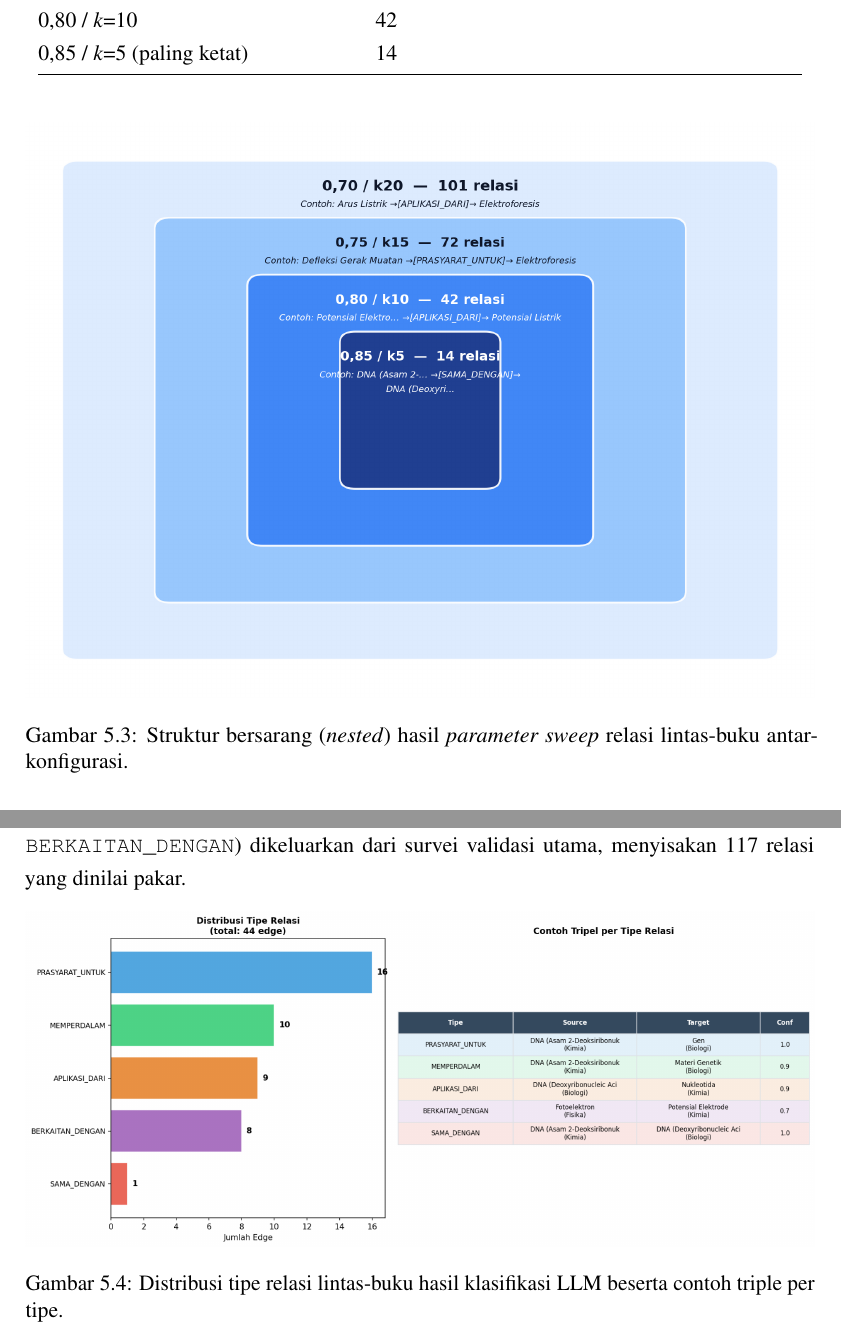
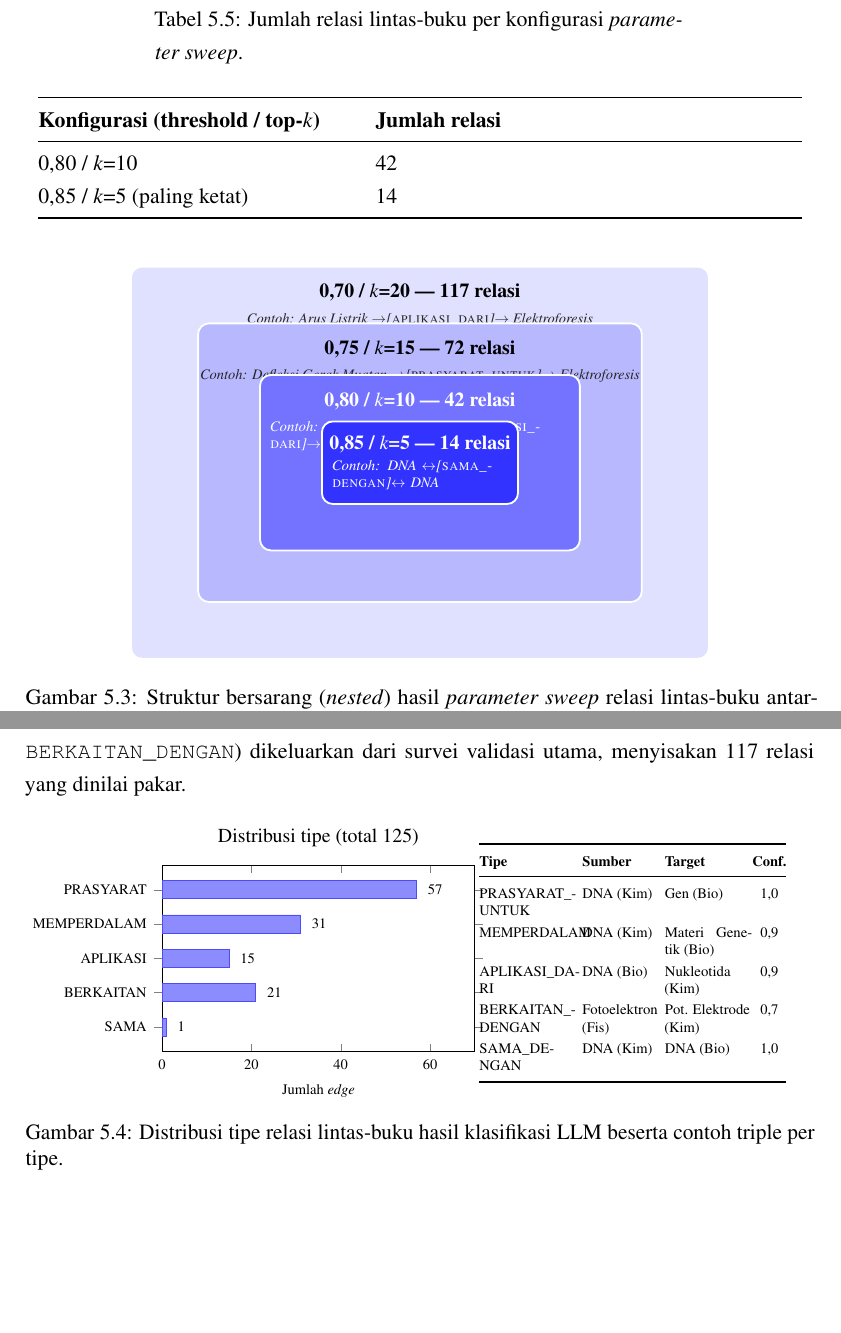
Before and after one commit to tegar-wahyu/ta-latex, a LaTeX thesis (main.tex, which reads bab-5.tex): two parts of pages 68 and 69 of 106, joined at a grey line, cut at the place of the change, the shorter picture padded with empty space. Compiled offline with pdfLaTeX.

Commit message:
feat(bab5): port images 3/4/22 to native LaTeX (TikZ + pgfplots)
Replace three raster figures in Bab 5 with TikZ/pgfplots equivalents.
Beyond eliminating raster brittleness, this also CORRECTS three stale
numerical states that the original PNGs were carrying:

image3 (Tabel 5.5 / fig:param-sweep) — Parameter sweep totals.
  Old PNG showed 125 / 77 / 44 / 13 across tau=0,70 / 0,75 / 0,80 / 0,85.
  Bab 5 §5.3 narrative and Tabel 5.5 say 125 / 72 / 42 / 14. The PNG was
  generated from ann-classifier-v1 (older sweep, since superseded by
  ann-classifier-v1-KG-TEGAR-FIXED + the sweep_requalification CSV that
  Bab 5 actually relies on). New pgfplots chart uses the canonical
  125/72/42/14 plus the correct per-type breakdown re-derived from the
  FIXED dataset (tau=0,70) and from sweep_requalification.csv flags
  (stricter cutoffs):
    tau=0,70/k=20: PRAS 57, MEMP 31, BERK 21, APLI 15, SAMA 1   (= 125)
    tau=0,75/k=15: PRAS 36, MEMP 20, APLI 10, BERK 5,  SAMA 1   (= 72)
    tau=0,80/k=10: PRAS 18, MEMP 12, APLI 9,  BERK 2,  SAMA 1   (= 42)
    tau=0,85/k=5:  PRAS 6,  MEMP 4,  APLI 3,            SAMA 1  (= 14)
  Format: pgfplots ybar groups + dashed black line with nodes near
  coords for the totals.

image4 (fig:nested-sweep) — Nested-subset structure.
  Old PNG's outermost label read "0,70 / k20 — 101 relasi", a
  requalification framing that was deprecated in PR #6 (Tabel 5.6
  reconciliation). New TikZ version uses n=117 to match the §5.2
  headline that PR #6 restored. Built as 4 concentric rounded
  rectangles with progressive blue shading and one example triple
  per layer (Arus Listrik → Elektroforesis at outer, DNA ↔ DNA
  SAMA_DENGAN at inner).

image22 (fig:relasi-distribusi) — Relation type distribution.
  Old PNG showed "total: 44 edge" with PRAS 16 / MEMP 10 / APLI 9 /
  BERK 8 / SAMA 1 — a much earlier (44-edge) snapshot, wildly stale
  vs the current 125-edge dataset Bab 5 quotes throughout. New
  side-by-side: pgfplots horizontal bar chart (1, 21, 15, 31, 57)
  on the left, compact tabular with one example triple per type
  on the right.

Preamble: added \usepackage{pgfplots} + \pgfplotsset{compat=1.18}
to main.tex and bab-5.tex; extended bab-5.tex's tikzlibrary list with
fit, backgrounds (used by the new figures).

Co-Authored-By: Claude Opus 4.7 (1M context) <noreply@anthropic.com>

```diff
--- a/bab-5.tex
+++ b/bab-5.tex
@@ -408,7 +449,42 @@ Subbab~\ref{subsubsec:kualitas}.
 
 \begin{figure}[htbp]
   \centering
-  \includegraphics[width=\maxwidth]{images/media/image4.png}
+  \begin{tikzpicture}[
+    layer/.style = {draw=white, line width=1pt, rounded corners=6pt,
+                    align=center, inner sep=8pt},
+    title/.style = {font=\small\bfseries, text=black},
+    titlew/.style = {font=\small\bfseries, text=white},
+    contoh/.style = {font=\scriptsize\itshape, text=black!85},
+    contohw/.style = {font=\scriptsize\itshape, text=white},
+  ]
+    % Outer (τ=0,70) — palest blue
+    \node[layer, fill=blue!12, minimum width=11.2cm, minimum height=7.6cm] (b70) {};
+    \node[title, anchor=north] at ([yshift=-6pt]b70.north)
+      {0{,}70 / $k$=20 \textemdash{} 117 relasi};
+    \node[contoh, anchor=north] at ([yshift=-22pt]b70.north)
+      {Contoh: Arus Listrik $\to$[\textsc{aplikasi\_dari}]$\to$ Elektroforesis};
+
+    % Mid-1 (τ=0,75)
+    \node[layer, fill=blue!28, minimum width=8.6cm, minimum height=5.4cm] (b75) {};
+    \node[title, anchor=north] at ([yshift=-6pt]b75.north)
+      {0{,}75 / $k$=15 \textemdash{} 72 relasi};
+    \node[contoh, anchor=north] at ([yshift=-22pt]b75.north)
+      {Contoh: Defleksi Gerak Muatan $\to$[\textsc{prasyarat\_untuk}]$\to$ Elektroforesis};
+
+    % Mid-2 (τ=0,80)
+    \node[layer, fill=blue!55, minimum width=6.2cm, minimum height=3.4cm] (b80) {};
+    \node[titlew, anchor=north] at ([yshift=-6pt]b80.north)
+      {0{,}80 / $k$=10 \textemdash{} 42 relasi};
+    \node[contohw, anchor=north, text width=5.8cm] at ([yshift=-22pt]b80.north)
+      {Contoh: Potensial Elektrode $\to$[\textsc{aplikasi\_dari}]$\to$ Potensial Listrik};
+
+    % Inner (τ=0,85) — darkest
+    \node[layer, fill=blue!80, minimum width=3.8cm, minimum height=1.6cm] (b85) {};
+    \node[titlew, anchor=north] at ([yshift=-4pt]b85.north)
+      {0{,}85 / $k$=5 \textemdash{} 14 relasi};
+    \node[contohw, anchor=north, text width=3.4cm] at ([yshift=-18pt]b85.north)
+      {Contoh: DNA $\leftrightarrow$[\textsc{sama\_dengan}]$\leftrightarrow$ DNA};
+  \end{tikzpicture}
   \caption{Struktur bersarang (\textit{nested}) hasil \textit{parameter sweep}
     relasi lintas-buku antar-konfigurasi.}
   \label{fig:nested-sweep}
@@ -439,7 +515,51 @@ utama, menyisakan 117 relasi yang dinilai pakar.
 
 \begin{figure}[htbp]
   \centering
-  \includegraphics[width=\maxwidth]{images/media/image22.png}
+  \begin{minipage}[c]{0.50\linewidth}
+    \centering
+    \begin{tikzpicture}
+      \begin{axis}[
+        xbar,
+        width=\linewidth,
+        height=5.2cm,
+        symbolic y coords={SAMA, BERKAITAN, APLIKASI, MEMPERDALAM, PRASYARAT},
+        ytick=data,
+        nodes near coords,
+        nodes near coords style={font=\scriptsize, /pgf/number format/precision=0, /pgf/number format/fixed},
+        every node near coord/.append style={anchor=west, xshift=2pt},
+        xmin=0, xmax=70,
+        bar width=10pt,
+        xlabel={Jumlah \textit{edge}},
+        xlabel style={font=\scriptsize},
+        ticklabel style={font=\scriptsize},
+        title={\small Distribusi tipe (total 125)},
+        enlarge y limits=0.18,
+      ]
+      \addplot[fill=blue!45, draw=blue!70] coordinates {
+        (1,SAMA)
+        (21,BERKAITAN)
+        (15,APLIKASI)
+        (31,MEMPERDALAM)
+        (57,PRASYARAT)
+      };
+      \end{axis}
+    \end{tikzpicture}
+  \end{minipage}\hfill
+  \begin{minipage}[c]{0.46\linewidth}
+    \centering\scriptsize
+    \renewcommand{\arraystretch}{1.25}
+    \begin{tabular}{@{}p{1.95cm}@{\,}p{1.55cm}@{\,}p{1.65cm}@{\,}c@{}}
+      \toprule
+      \textbf{Tipe} & \textbf{Sumber} & \textbf{Target} & \textbf{Conf.} \\
+      \midrule
+      PRASYARAT\_UNTUK   & DNA (Kim)            & Gen (Bio)            & 1{,}0 \\
+      MEMPERDALAM        & DNA (Kim)            & Materi Genetik (Bio) & 0{,}9 \\
+      APLIKASI\_DARI     & DNA (Bio)            & Nukleotida (Kim)     & 0{,}9 \\
+      BERKAITAN\_DENGAN  & Fotoelektron (Fis)   & Pot. Elektrode (Kim) & 0{,}7 \\
+      SAMA\_DENGAN       & DNA (Kim)            & DNA (Bio)            & 1{,}0 \\
+      \bottomrule
+    \end{tabular}
+  \end{minipage}
   \caption{Distribusi tipe relasi lintas-buku hasil klasifikasi LLM beserta contoh triple per tipe.}
   \label{fig:relasi-distribusi}
 \end{figure}
--- a/main.tex
+++ b/main.tex
@@ -81,9 +81,11 @@
 \makeatother
 \setkeys{Gin}{width=\maxwidth,keepaspectratio}
 
-% ── TikZ ─────────────────────────────────────────────────────
+% ── TikZ + pgfplots ──────────────────────────────────────────
 \usepackage{tikz}
 \usetikzlibrary{shapes.geometric, arrows.meta, positioning, calc, fit, backgrounds}
+\usepackage{pgfplots}
+\pgfplotsset{compat=1.18}
 
 % ── Lists ────────────────────────────────────────────────────
 \usepackage{enumitem}
```
Also changed, not shown: bab-5.tex (47 more changed lines).
